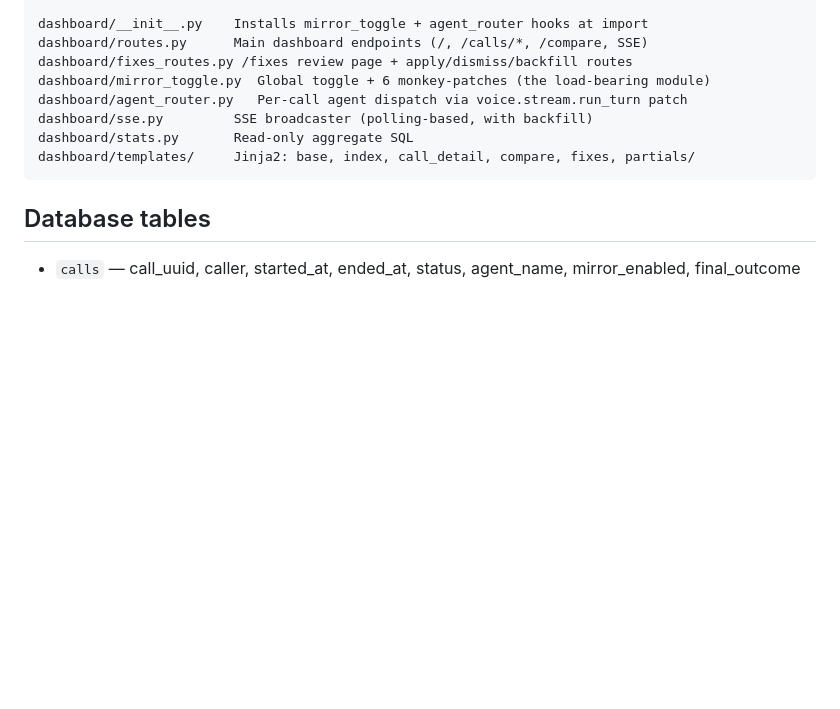
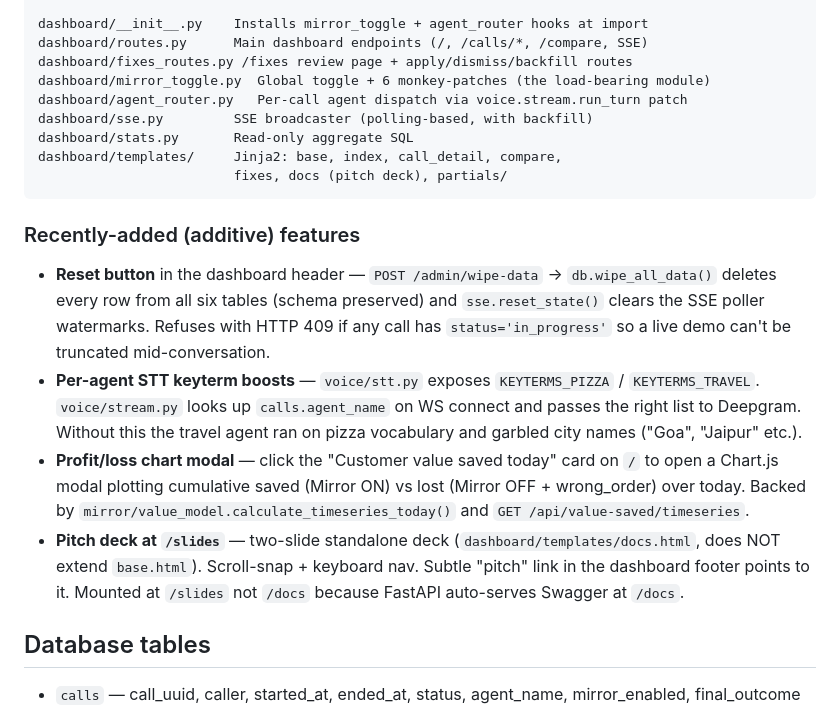
Before and after one commit to plivo-hackathon-26/vijay-echo-codec, a Markdown page: CLAUDE.md, the part around the change. Drawn GitHub-style; blank space fills up the shorter version.

Commit message:
CLAUDE.md: document recently-added features
Append a short "Recently-added" subsection under file layout covering
the four features added after the last CLAUDE.md update:

- Reset button + /admin/wipe-data endpoint
- Per-agent STT keyterm boosts (KEYTERMS_PIZZA / KEYTERMS_TRAVEL)
- Profit/loss chart modal + calculate_timeseries_today()
- /slides pitch deck (mounted at /slides not /docs because FastAPI
  auto-serves Swagger at /docs)

Keeps the doc in sync with what a future contributor will actually
find on disk.

Co-Authored-By: Claude Opus 4.7 (1M context) <noreply@anthropic.com>

````diff
--- a/CLAUDE.md
+++ b/CLAUDE.md
@@ -85,8 +85,32 @@ dashboard/mirror_toggle.py  Global toggle + 6 monkey-patches (the load-bearing m
 dashboard/agent_router.py   Per-call agent dispatch via voice.stream.run_turn patch
 dashboard/sse.py         SSE broadcaster (polling-based, with backfill)
 dashboard/stats.py       Read-only aggregate SQL
-dashboard/templates/     Jinja2: base, index, call_detail, compare, fixes, partials/
+dashboard/templates/     Jinja2: base, index, call_detail, compare,
+                         fixes, docs (pitch deck), partials/
 ```
+
+### Recently-added (additive) features
+
+- **Reset button** in the dashboard header — `POST /admin/wipe-data`
+  → `db.wipe_all_data()` deletes every row from all six tables (schema
+  preserved) and `sse.reset_state()` clears the SSE poller watermarks.
+  Refuses with HTTP 409 if any call has `status='in_progress'` so a
+  live demo can't be truncated mid-conversation.
+- **Per-agent STT keyterm boosts** — `voice/stt.py` exposes
+  `KEYTERMS_PIZZA` / `KEYTERMS_TRAVEL`. `voice/stream.py` looks up
+  `calls.agent_name` on WS connect and passes the right list to
+  Deepgram. Without this the travel agent ran on pizza vocabulary and
+  garbled city names ("Goa", "Jaipur" etc.).
+- **Profit/loss chart modal** — click the "Customer value saved today"
+  card on `/` to open a Chart.js modal plotting cumulative saved
+  (Mirror ON) vs lost (Mirror OFF + wrong_order) over today. Backed by
+  `mirror/value_model.calculate_timeseries_today()` and
+  `GET /api/value-saved/timeseries`.
+- **Pitch deck at `/slides`** — two-slide standalone deck
+  (`dashboard/templates/docs.html`, does NOT extend `base.html`).
+  Scroll-snap + keyboard nav. Subtle "pitch" link in the dashboard
+  footer points to it. Mounted at `/slides` not `/docs` because
+  FastAPI auto-serves Swagger at `/docs`.
 
 ## Database tables
 
````
